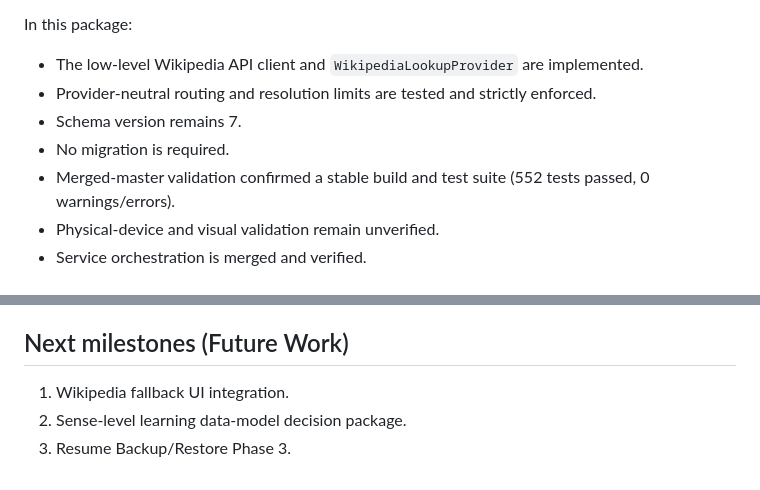
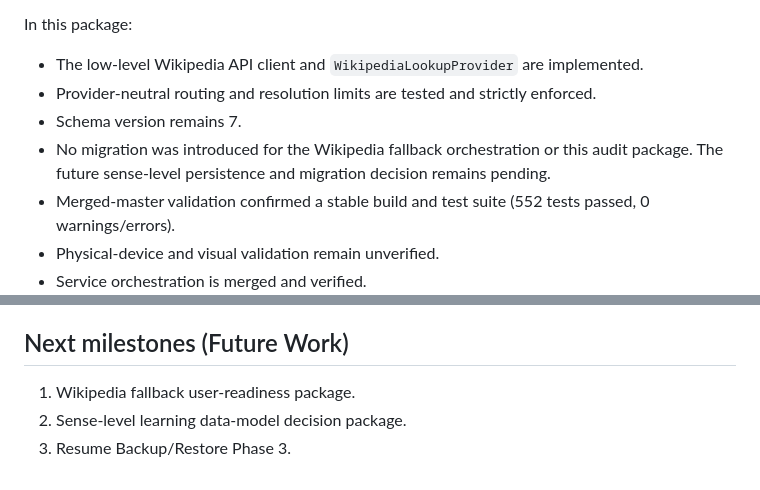
Before and after one commit to Tachiguro/KnownFirst, a Markdown page: docs/PROJECT_STATE.md, 2 parts joined by grey strips. Rendered like a GitHub page.

```diff
--- a/docs/PROJECT_STATE.md
+++ b/docs/PROJECT_STATE.md
@@ -168,7 +168,7 @@ In this package:
 - The low-level Wikipedia API client and `WikipediaLookupProvider` are implemented.
 - Provider-neutral routing and resolution limits are tested and strictly enforced.
 - Schema version remains 7.
-- No migration is required.
+- No migration was introduced for the Wikipedia fallback orchestration or this audit package. The future sense-level persistence and migration decision remains pending.
 - Merged-master validation confirmed a stable build and test suite (552 tests passed, 0 warnings/errors).
 - Physical-device and visual validation remain unverified.
 - Service orchestration is merged and verified.
@@ -189,6 +189,6 @@ for the complete snapshot.
 
 ## Next milestones (Future Work)
 
-1. Wikipedia fallback UI integration.
+1. Wikipedia fallback user-readiness package.
 2. Sense-level learning data-model decision package.
 3. Resume Backup/Restore Phase 3.
```
Also changed, not shown: docs/audits/2026-07-23-wikipedia-fallback-user-flow-audit.md (+18 -5 lines).
